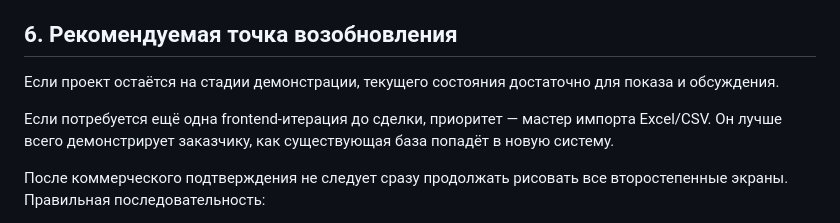
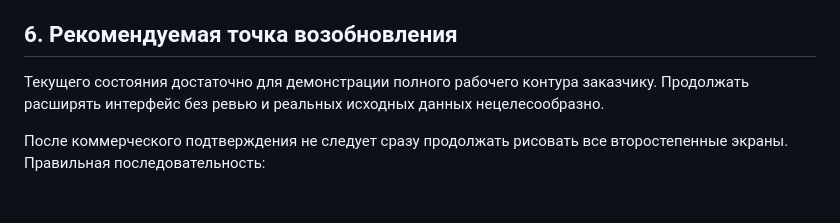
Before and after one commit to Georgio-us/database, a Markdown page: docs/checkpoint-2026-09-22.md, the part around one of its changes. Drawn GitHub-style; blank space fills up the shorter version.

```diff
--- a/docs/checkpoint-2026-09-22.md
+++ b/docs/checkpoint-2026-09-22.md
@@ -179,9 +161,7 @@
 
 ## 6. Рекомендуемая точка возобновления
 
-Если проект остаётся на стадии демонстрации, текущего состояния достаточно для показа и обсуждения.
-
-Если потребуется ещё одна frontend-итерация до сделки, приоритет — мастер импорта Excel/CSV. Он лучше всего демонстрирует заказчику, как существующая база попадёт в новую систему.
+Текущего состояния достаточно для демонстрации полного рабочего контура заказчику. Продолжать расширять интерфейс без ревью и реальных исходных данных нецелесообразно.
 
 После коммерческого подтверждения не следует сразу продолжать рисовать все второстепенные экраны. Правильная последовательность:
 
```
Also changed, not shown: other parts of docs/checkpoint-2026-09-22.md (+21 -39 lines), docs/product-discovery.md (+3 -1 lines).
